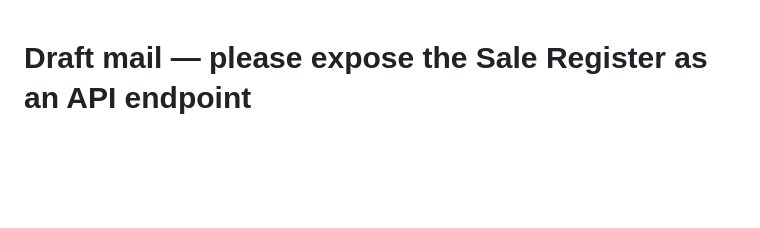
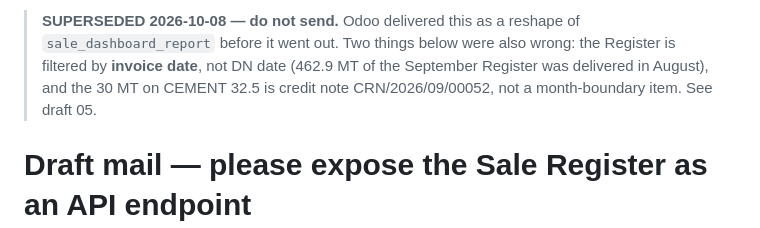
Before and after one commit to RazakMbaga3/LakeCement-Reports-KPIDashboards, a Markdown page: docs/email-drafts/04-odoo-sales-register-api-request.md, the part around the change. Drawn GitHub-style; blank space fills up the shorter version.

```diff
--- a/docs/email-drafts/04-odoo-sales-register-api-request.md
+++ b/docs/email-drafts/04-odoo-sales-register-api-request.md
@@ -1,3 +1,9 @@
+> **SUPERSEDED 2026-10-08 — do not send.** Odoo delivered this as a reshape of
+> `sale_dashboard_report` before it went out. Two things below were also wrong:
+> the Register is filtered by **invoice date**, not DN date (462.9 MT of the
+> September Register was delivered in August), and the 30 MT on CEMENT 32.5 is
+> credit note CRN/2026/09/00052, not a month-boundary item. See draft 05.
+
 # Draft mail — please expose the Sale Register as an API endpoint
 
 **To:** Odoo Development / Admin Team
```
Also changed, not shown: docs/email-drafts/05-odoo-sale-register-feed-followup.md (added, +54 -0 lines).
